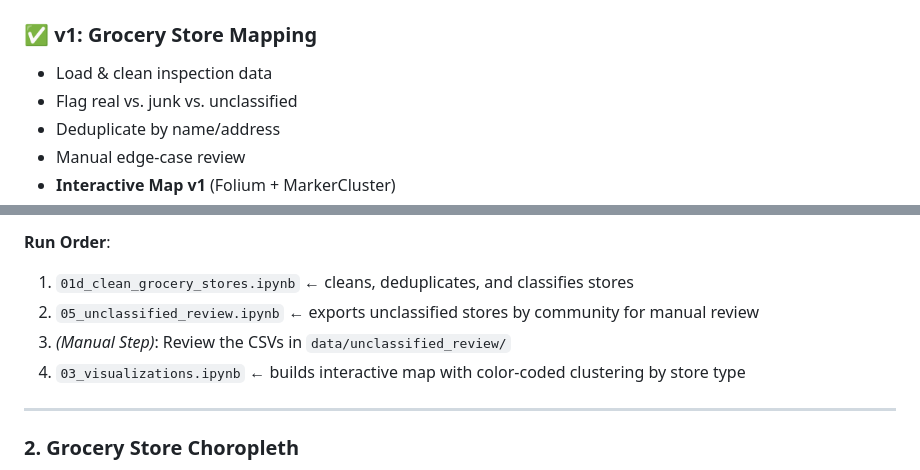
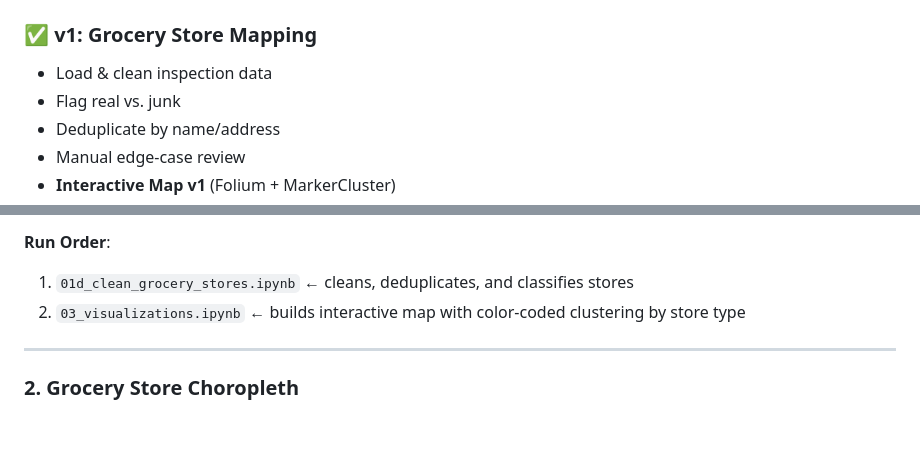
Before and after one commit to oliviadavis593/ChiFoodScape, a Markdown page: README.md, 2 parts joined by grey strips. GitHub-like rendering; blank space fills up the shorter version.

Commit message:
tiny readme update

```diff
--- a/README.md
+++ b/README.md
@@ -68,7 +68,7 @@ ChiFoodScape filters, classifies, and reviews stores to build a **“reality map
 
 ### ✅ v1: Grocery Store Mapping
 - Load & clean inspection data
-- Flag real vs. junk vs. unclassified
+- Flag real vs. junk
 - Deduplicate by name/address
 - Manual edge-case review
 - **Interactive Map v1** (Folium + MarkerCluster)
@@ -165,9 +165,7 @@ Each map relies on a chain of notebooks. Here's how to run the full pipeline:
 
 **Run Order**:
 1. `01d_clean_grocery_stores.ipynb` ← cleans, deduplicates, and classifies stores
-2. `05_unclassified_review.ipynb` ← exports unclassified stores by community for manual review
-3. *(Manual Step)*: Review the CSVs in `data/unclassified_review/`
-4. `03_visualizations.ipynb` ← builds interactive map with color-coded clustering by store type
+2. `03_visualizations.ipynb` ← builds interactive map with color-coded clustering by store type
 
 ---
 
```
